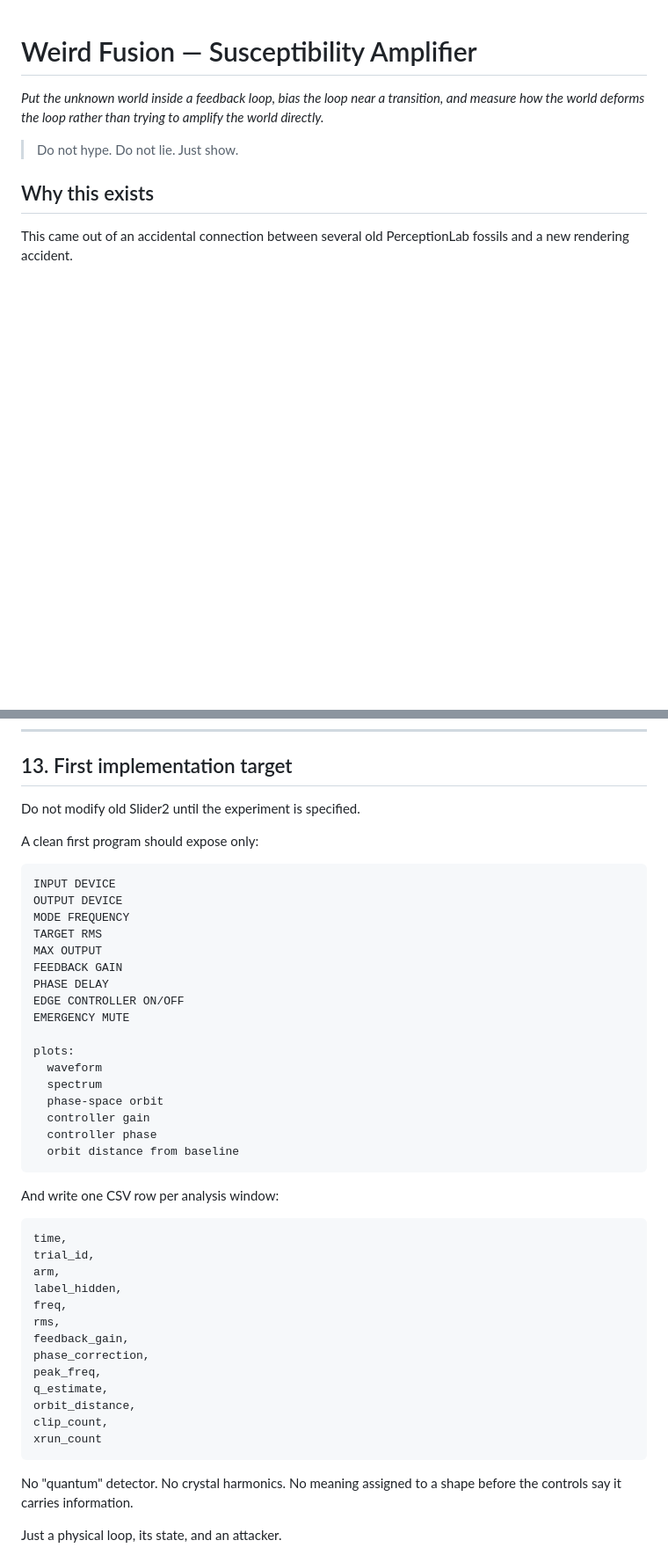
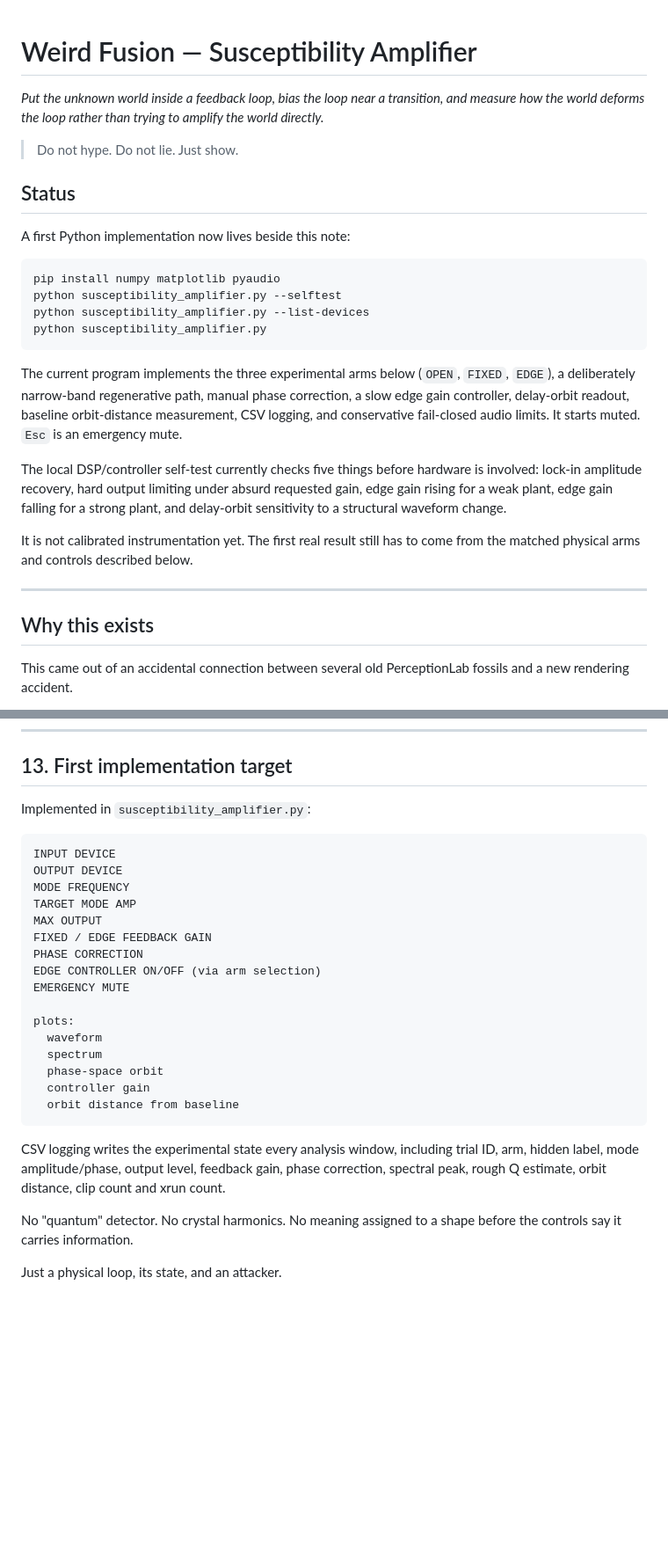
Before and after one commit to anttiluode/Saturday, a Markdown page: WeirdFusions/SusceptibilityAmplifier.md, 2 parts joined by grey strips. Shown at 88% size. Rendered like a GitHub page; blank space fills up the shorter version.

Commit message:
Document first susceptibility amplifier implementation

````diff
--- a/WeirdFusions/SusceptibilityAmplifier.md
+++ b/WeirdFusions/SusceptibilityAmplifier.md
@@ -3,6 +3,25 @@
 *Put the unknown world inside a feedback loop, bias the loop near a transition, and measure how the world deforms the loop rather than trying to amplify the world directly.*
 
 > Do not hype. Do not lie. Just show.
+
+## Status
+
+A first Python implementation now lives beside this note:
+
+```bash
+pip install numpy matplotlib pyaudio
+python susceptibility_amplifier.py --selftest
+python susceptibility_amplifier.py --list-devices
+python susceptibility_amplifier.py
+```
+
+The current program implements the three experimental arms below (`OPEN`, `FIXED`, `EDGE`), a deliberately narrow-band regenerative path, manual phase correction, a slow edge gain controller, delay-orbit readout, baseline orbit-distance measurement, CSV logging, and conservative fail-closed audio limits. It starts muted. `Esc` is an emergency mute.
+
+The local DSP/controller self-test currently checks five things before hardware is involved: lock-in amplitude recovery, hard output limiting under absurd requested gain, edge gain rising for a weak plant, edge gain falling for a strong plant, and delay-orbit sensitivity to a structural waveform change.
+
+It is not calibrated instrumentation yet. The first real result still has to come from the matched physical arms and controls described below.
+
+---
 
 ## Why this exists
 
@@ -408,19 +455,17 @@ What is ours to test is the particular cheap apparatus, the phase-space readout,
 
 ## 13. First implementation target
 
-Do not modify old Slider2 until the experiment is specified.
-
-A clean first program should expose only:
+Implemented in `susceptibility_amplifier.py`:
 
 ```text
 INPUT DEVICE
 OUTPUT DEVICE
 MODE FREQUENCY
-TARGET RMS
+TARGET MODE AMP
 MAX OUTPUT
-FEEDBACK GAIN
-PHASE DELAY
-EDGE CONTROLLER ON/OFF
+FIXED / EDGE FEEDBACK GAIN
+PHASE CORRECTION
+EDGE CONTROLLER ON/OFF (via arm selection)
 EMERGENCY MUTE
 
 plots:
@@ -428,27 +473,10 @@ plots:
   spectrum
   phase-space orbit
   controller gain
-  controller phase
   orbit distance from baseline
 ```
 
-And write one CSV row per analysis window:
-
-```text
-time,
-trial_id,
-arm,
-label_hidden,
-freq,
-rms,
-feedback_gain,
-phase_correction,
-peak_freq,
-q_estimate,
-orbit_distance,
-clip_count,
-xrun_count
-```
+CSV logging writes the experimental state every analysis window, including trial ID, arm, hidden label, mode amplitude/phase, output level, feedback gain, phase correction, spectral peak, rough Q estimate, orbit distance, clip count and xrun count.
 
 No "quantum" detector. No crystal harmonics. No meaning assigned to a shape before the controls say it carries information.
 
````
Also changed, not shown: other parts of WeirdFusions/SusceptibilityAmplifier.md (+30 -2 lines).
